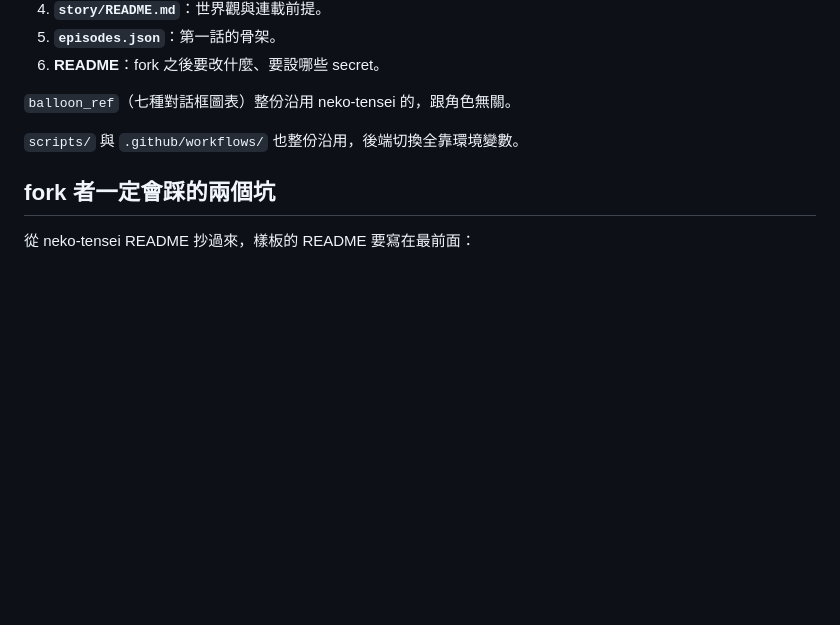
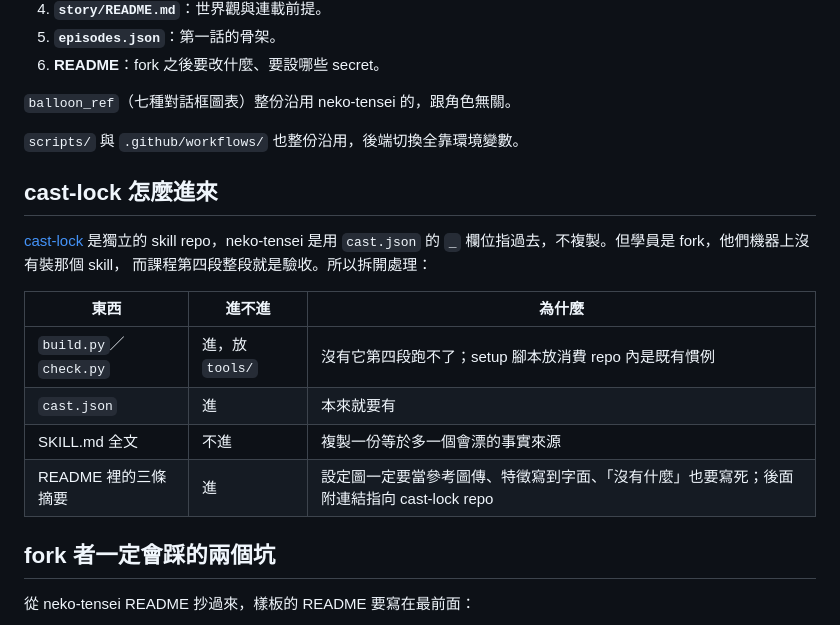
Before and after one commit to yazelin/ai-comic-starter, a Markdown page: PLAN.md, the part around the change. Rendered like a GitHub page; blank space fills up the shorter version.

Commit message:
plan: cast-lock 只搬 build.py/check.py,不複製 SKILL.md
Co-Authored-By: Claude Opus 5 (1M context) <noreply@anthropic.com>

```diff
--- a/PLAN.md
+++ b/PLAN.md
@@ -92,6 +92,19 @@ neko-tensei 本體 fork 起來只要改三個檔案（`story/cast.json`、`story
 
 `scripts/` 與 `.github/workflows/` 也整份沿用，後端切換全靠環境變數。
 
+## cast-lock 怎麼進來
+
+[cast-lock](https://github.com/yazelin/cast-lock-skill) 是獨立的 skill repo，neko-tensei 是用
+`cast.json` 的 `_` 欄位指過去，不複製。但學員是 fork，他們機器上沒有裝那個 skill，
+而課程第四段整段就是驗收。所以拆開處理：
+
+| 東西 | 進不進 | 為什麼 |
+|---|---|---|
+| `build.py`／`check.py` | 進，放 `tools/` | 沒有它第四段跑不了；setup 腳本放消費 repo 內是既有慣例 |
+| `cast.json` | 進 | 本來就要有 |
+| SKILL.md 全文 | 不進 | 複製一份等於多一個會漂的事實來源 |
+| README 裡的三條摘要 | 進 | 設定圖一定要當參考圖傳、特徵寫到字面、「沒有什麼」也要寫死；後面附連結指向 cast-lock repo |
+
 ## fork 者一定會踩的兩個坑
 
 從 neko-tensei README 抄過來，樣板的 README 要寫在最前面：
```
